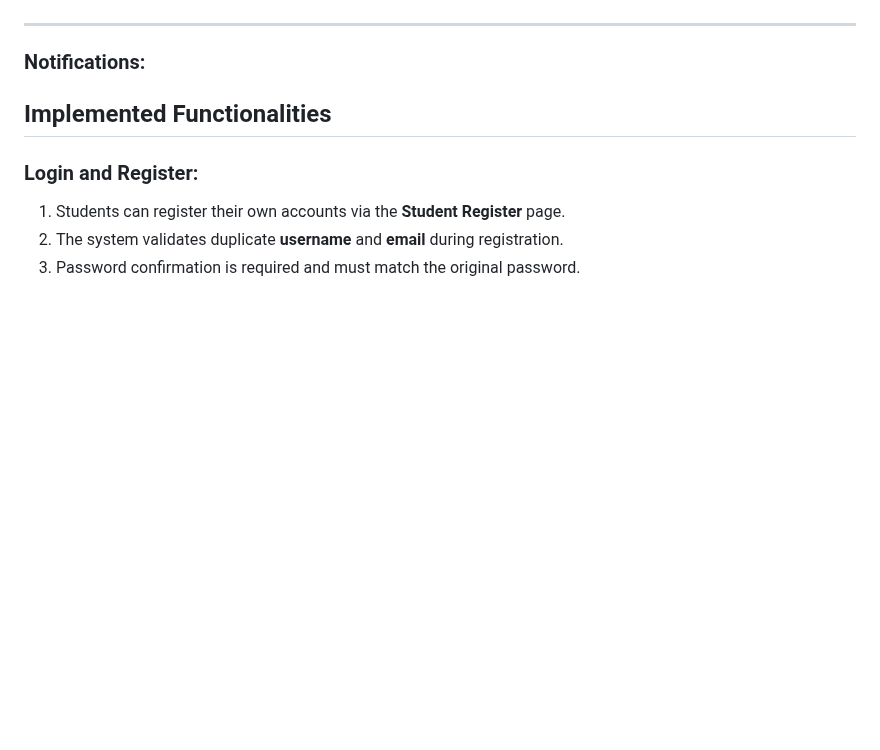
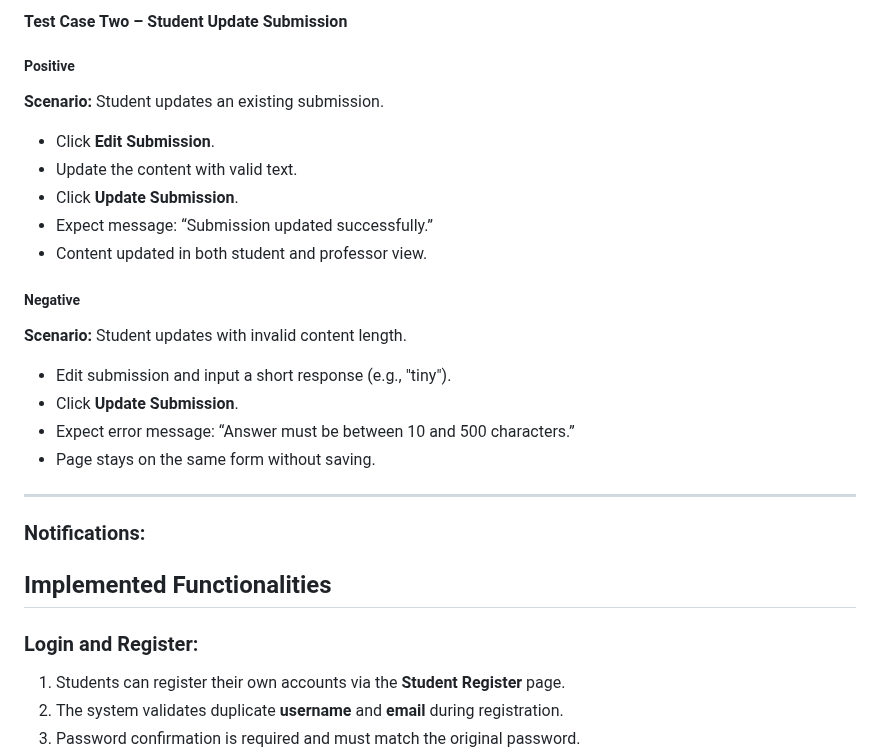
Before and after one commit to Mxyee/Uniconnect, a Markdown page: README.md, the part around one of its changes. Drawn GitHub-style; blank space fills up the shorter version.

Commit message:
Update README.md of Assigenment feature part

```diff
--- a/README.md
+++ b/README.md
@@ -211,3 +276,19 @@
+#### Test Case Two – Student Update Submission
+
+##### Positive
+**Scenario:** Student updates an existing submission.
+- Click **Edit Submission**.
+- Update the content with valid text.
+- Click **Update Submission**.
+- Expect message: “Submission updated successfully.”
+- Content updated in both student and professor view.
+
+##### Negative
+**Scenario:** Student updates with invalid content length.
+- Edit submission and input a short response (e.g., "tiny").
+- Click **Update Submission**.
+- Expect error message: “Answer must be between 10 and 500 characters.”
+- Page stays on the same form without saving.
 ---
 ### Notifications:
 
```
Also changed, not shown: other parts of README.md (+65 -0 lines).
